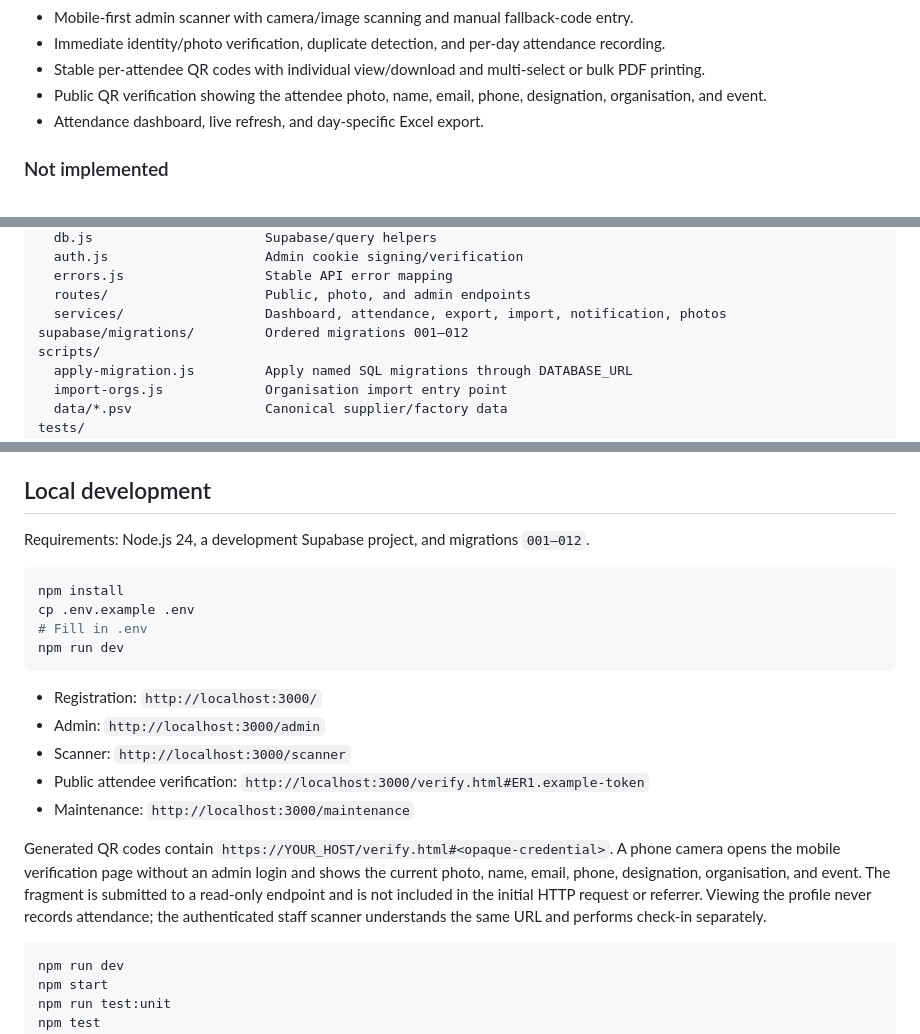
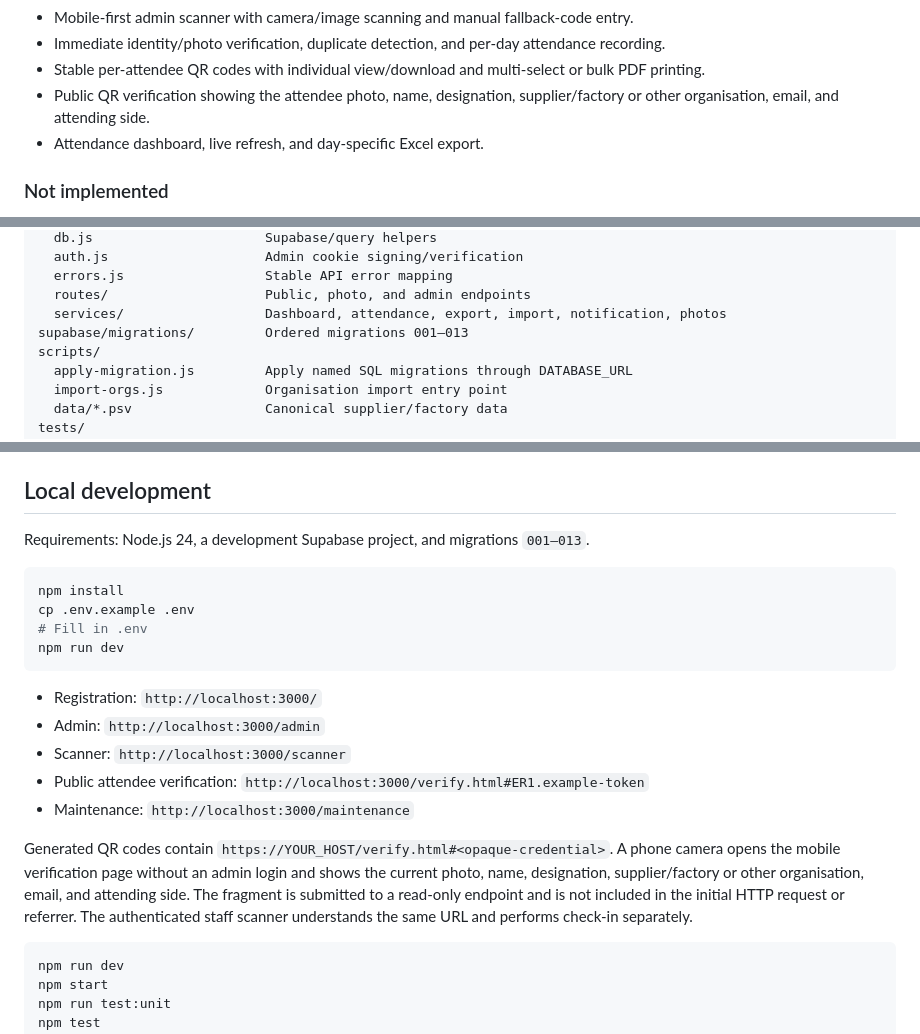
Before and after one commit to PAC-D/Primark-Event-Registration, a Markdown page: README.md, 3 parts joined by grey strips. GitHub-like rendering.

Commit message:
docs: describe admin registration and verification fields

````diff
--- a/README.md
+++ b/README.md
@@ -23,7 +23,7 @@ The repository includes registration, online mobile scanning, attendance reporti
 - Mobile-first admin scanner with camera/image scanning and manual fallback-code entry.
 - Immediate identity/photo verification, duplicate detection, and per-day attendance recording.
 - Stable per-attendee QR codes with individual view/download and multi-select or bulk PDF printing.
-- Public QR verification showing the attendee photo, name, email, phone, designation, organisation, and event.
+- Public QR verification showing the attendee photo, name, designation, supplier/factory or other organisation, email, and attending side.
 - Attendance dashboard, live refresh, and day-specific Excel export.
 
 ### Not implemented
@@ -77,7 +77,7 @@ src/
   errors.js                  Stable API error mapping
   routes/                    Public, photo, and admin endpoints
   services/                  Dashboard, attendance, export, import, notification, photos
-supabase/migrations/         Ordered migrations 001–012
+supabase/migrations/         Ordered migrations 001–013
 scripts/
   apply-migration.js         Apply named SQL migrations through DATABASE_URL
   import-orgs.js             Organisation import entry point
@@ -229,7 +230,7 @@ Never commit `.env`, secret keys, webhook URLs, database exports, or attendee da
 
 ## Local development
 
-Requirements: Node.js 24, a development Supabase project, and migrations `001–012`.
+Requirements: Node.js 24, a development Supabase project, and migrations `001–013`.
 
 ```bash
 npm install
@@ -244,7 +245,7 @@ npm run dev
 - Public attendee verification: `http://localhost:3000/verify.html#ER1.example-token`
 - Maintenance: `http://localhost:3000/maintenance`
 
-Generated QR codes contain `https://YOUR_HOST/verify.html#<opaque-credential>`. A phone camera opens the mobile verification page without an admin login and shows the current photo, name, email, phone, designation, organisation, and event. The fragment is submitted to a read-only endpoint and is not included in the initial HTTP request or referrer. Viewing the profile never records attendance; the authenticated staff scanner understands the same URL and performs check-in separately.
+Generated QR codes contain `https://YOUR_HOST/verify.html#<opaque-credential>`. A phone camera opens the mobile verification page without an admin login and shows the current photo, name, designation, supplier/factory or other organisation, email, and attending side. The fragment is submitted to a read-only endpoint and is not included in the initial HTTP request or referrer. The authenticated staff scanner understands the same URL and performs check-in separately.
 
 ```bash
 npm run dev
````
Also changed, not shown: other parts of README.md (+2 -1 lines).
